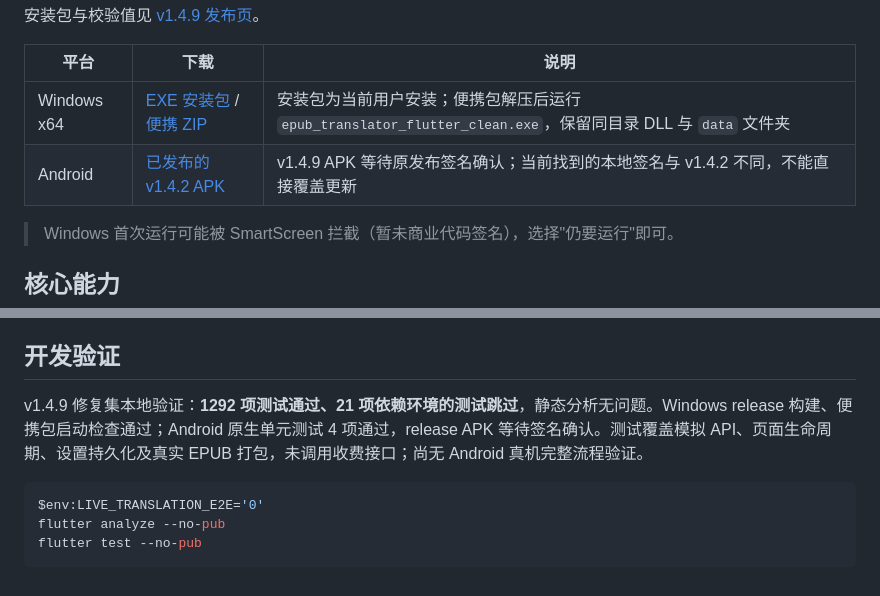
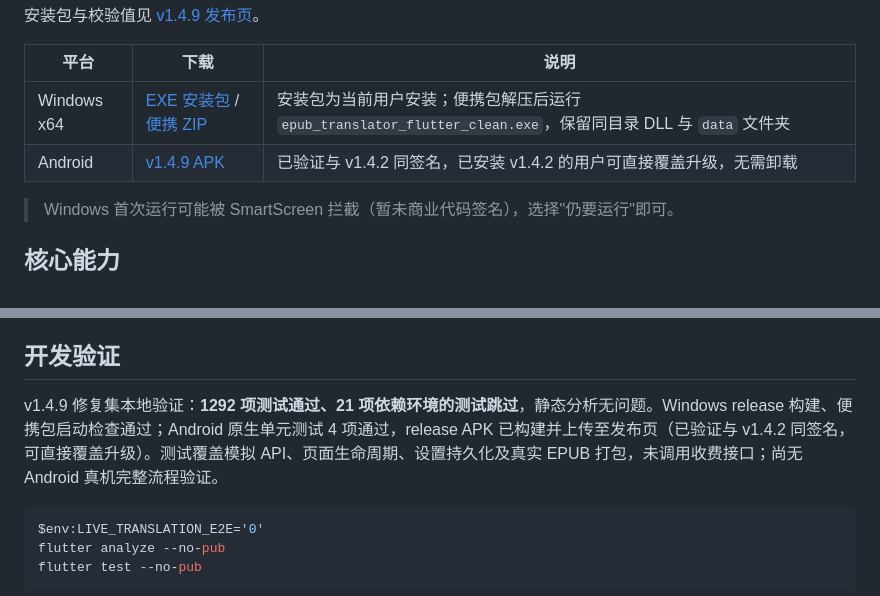
Before and after one commit to zhao922-bot/epub-translator-flutter, a Markdown page: README.md, 2 parts joined by grey strips. GitHub-like rendering.

Commit message:
docs: v1.4.9 APK 已上传发布页，更新下载说明
- 本地签名密钥经 apksigner 指纹比对，确认与 v1.4.2 APK 一致
- release APK（v1.4.9+13，61.4MB）已上传至 v1.4.9 release，
  SHA256SUMS.txt 已同步更新
- README 下载表 Android 行指向 v1.4.9 APK，开发验证章节同步

````diff
--- a/README.md
+++ b/README.md
@@ -16,7 +16,7 @@
 | 平台 | 下载 | 说明 |
 |------|------|------|
 | Windows x64 | [EXE 安装包](https://github.com/zhao922-bot/epub-translator-flutter/releases/download/v1.4.9/epub-translator-flutter-v1.4.9-windows-x64-setup.exe) / [便携 ZIP](https://github.com/zhao922-bot/epub-translator-flutter/releases/download/v1.4.9/epub-translator-flutter-v1.4.9-windows-x64.zip) | 安装包为当前用户安装；便携包解压后运行 `epub_translator_flutter_clean.exe`，保留同目录 DLL 与 `data` 文件夹 |
-| Android | [已发布的 v1.4.2 APK](https://github.com/zhao922-bot/epub-translator-flutter/releases/tag/v1.4.2) | v1.4.9 APK 等待原发布签名确认；当前找到的本地签名与 v1.4.2 不同，不能直接覆盖更新 |
+| Android | [v1.4.9 APK](https://github.com/zhao922-bot/epub-translator-flutter/releases/download/v1.4.9/epub-translator-flutter-v1.4.9-android.apk) | 已验证与 v1.4.2 同签名，已安装 v1.4.2 的用户可直接覆盖升级，无需卸载 |
 
 > Windows 首次运行可能被 SmartScreen 拦截（暂未商业代码签名），选择"仍要运行"即可。
 
@@ -76,7 +76,7 @@ flutter build apk --release       # 需配置 android/key.properties 签名
 
 ## 开发验证
 
-v1.4.9 修复集本地验证：**1292 项测试通过、21 项依赖环境的测试跳过**，静态分析无问题。Windows release 构建、便携包启动检查通过；Android 原生单元测试 4 项通过，release APK 等待签名确认。测试覆盖模拟 API、页面生命周期、设置持久化及真实 EPUB 打包，未调用收费接口；尚无 Android 真机完整流程验证。
+v1.4.9 修复集本地验证：**1292 项测试通过、21 项依赖环境的测试跳过**，静态分析无问题。Windows release 构建、便携包启动检查通过；Android 原生单元测试 4 项通过，release APK 已构建并上传至发布页（已验证与 v1.4.2 同签名，可直接覆盖升级）。测试覆盖模拟 API、页面生命周期、设置持久化及真实 EPUB 打包，未调用收费接口；尚无 Android 真机完整流程验证。
 
 ```powershell
 $env:LIVE_TRANSLATION_E2E='0'
````
Also changed, not shown: CHANGELOG.md (+1 -1 lines).
